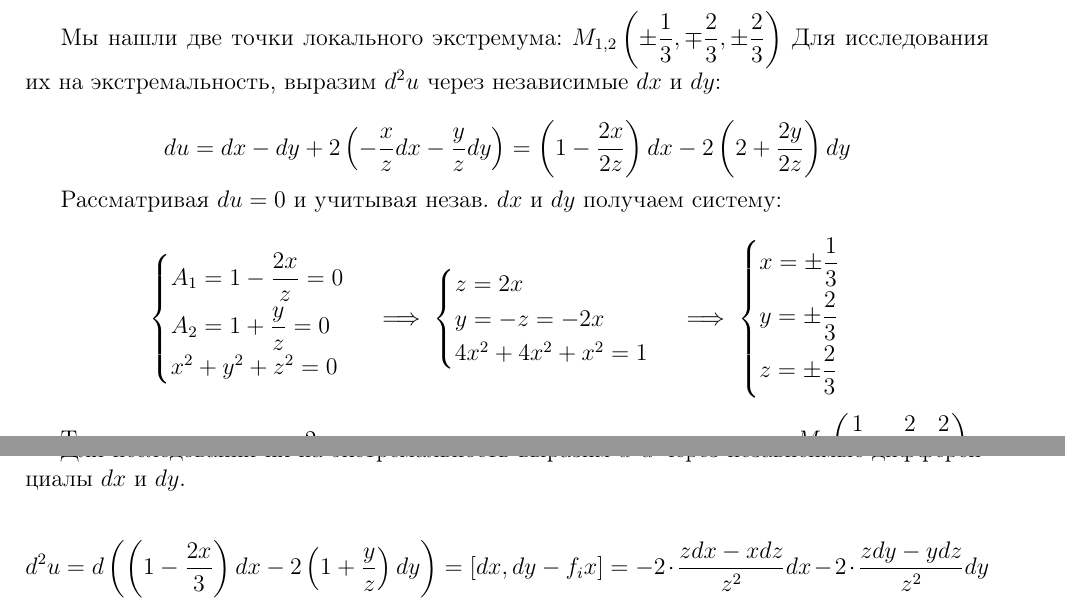
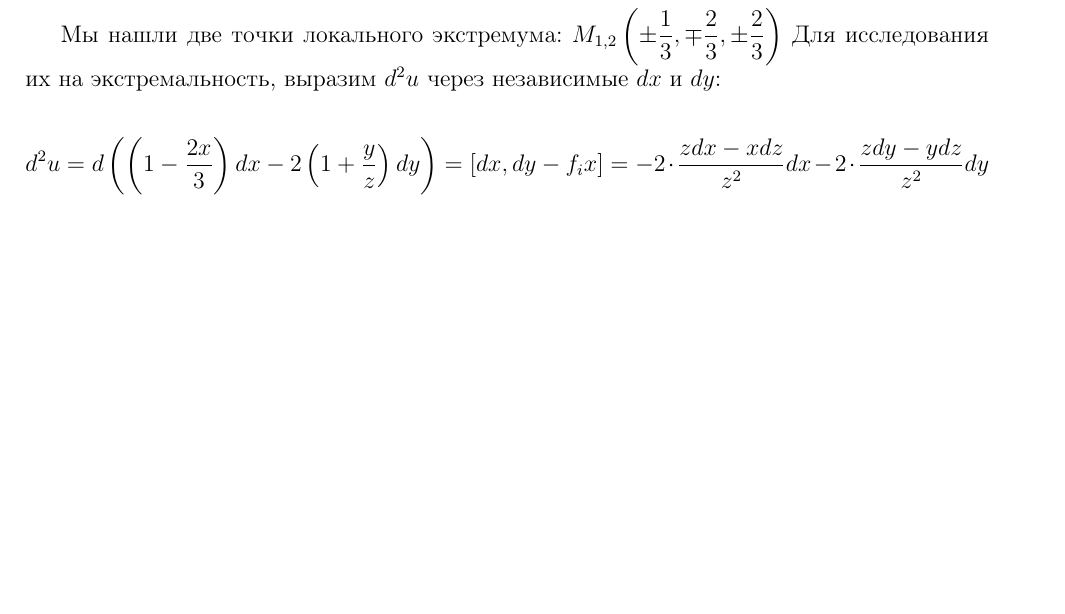
Before and after one commit to alex65536/bulatov-lectures, a LaTeX document (tex/chapter6/lec11.tex): two parts of pages 1 and 2 of 6 before the commit and part of page 1 of 5 after it, the two joined at a grey line, cut so that both start at the same text, the shorter picture padded with empty space. Compiled offline with pdfLaTeX.

Commit message:
Remove duplicated example

```diff
--- a/tex/chapter6/lec11.tex
+++ b/tex/chapter6/lec11.tex
@@ -67,37 +67,6 @@
 	экстремальность, выразим $d^2 u$ через
 	независимые $dx$ и $dy$:
 	% на самом деле, лекция 10 кончается здесь
-
-	\[du = dx - dy + 2\left(-\dfrac{x}{z} dx - \dfrac{y}{z}dy\right) =
-	\left(1 - \dfrac{2x}{2z}\right)dx - 2\left(2 + \dfrac{2y}{2z}\right)dy\]
-
-	Рассматривая $du = 0$ и учитывая незав. $dx$ и $dy$ получаем систему:
-
-	\[\begin{cases}
-	\smallskip
-	A_1 = 1 - \dfrac{2x}{z} = 0\\
-	A_2 = 1 + \dfrac{y}{z} = 0\\
-	x^2 + y^2 + z^2 = 0
-	\end{cases} \implies \begin{cases}
-	z = 2x\\
-	y = -z = -2x\\
-	4x^2 + 4x^2 + x^2 = 1
-	\end{cases} \implies \begin{cases}
-	\smallskip
-	x = \pm \dfrac{1}{3}\\
-	\smallskip
-	y = \pm \dfrac{2}{3}\\
-	\smallskip
-	z = \pm \dfrac{2}{3}\\
-	\end{cases}\]
-
-	Тем самым мы нашли 2 стационарные точки условного экстремума
-	$M_1\left(\dfrac{1}{3},\; -\dfrac{2}{3},\; \dfrac{2}{3}\right);$
-
-	$ M_2\left(-\dfrac{1}{3},\; \dfrac{2}{3}, \; -\dfrac{2}{3}\right)$.
-
-	Для исследования их на экстремальность выразим $d^2u$
-	через независимые дифференциалы $dx$ и $dy$.
 
 	\[d^2u = d\left( \left(1 - \dfrac{2x}{3}\right)dx -
 	2\left(1 + \dfrac{y}{z}\right)dy\right) =
```
